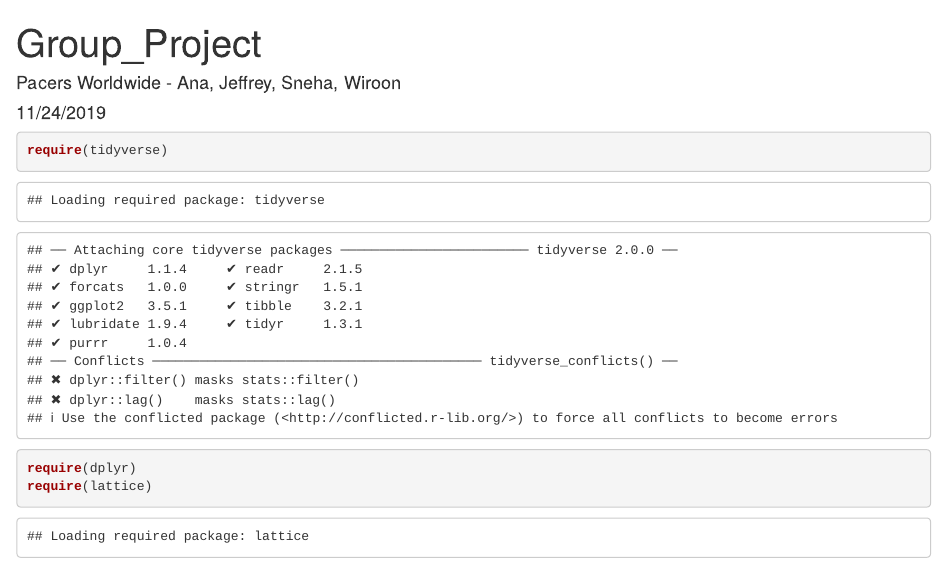
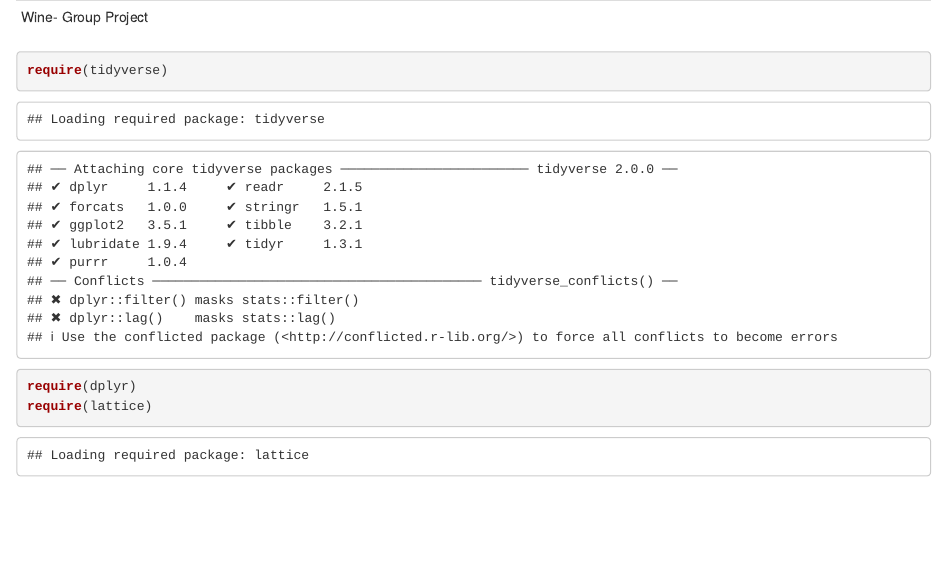
Before and after one commit to WiroonB/Wine-Exploratory-PredictiveAnalysis, an R Markdown document (Group_Project.Rmd): the page in a window 1100 px wide, from its top. Rendered offline with R 4.5, knitr and Pandoc, with nearby package versions.

Commit message:
Update Group_Project.Rmd

````diff
--- a/Group_Project.Rmd
+++ b/Group_Project.Rmd
@@ -1,8 +1,5 @@
 ---
-title: "Group_Project"
-author: "Pacers Worldwide - Ana, Jeffrey, Sneha, Wiroon"
-date: "11/24/2019"
-output: html_document
+Wine- Group Project
 ---
 
 ```{r}
````
